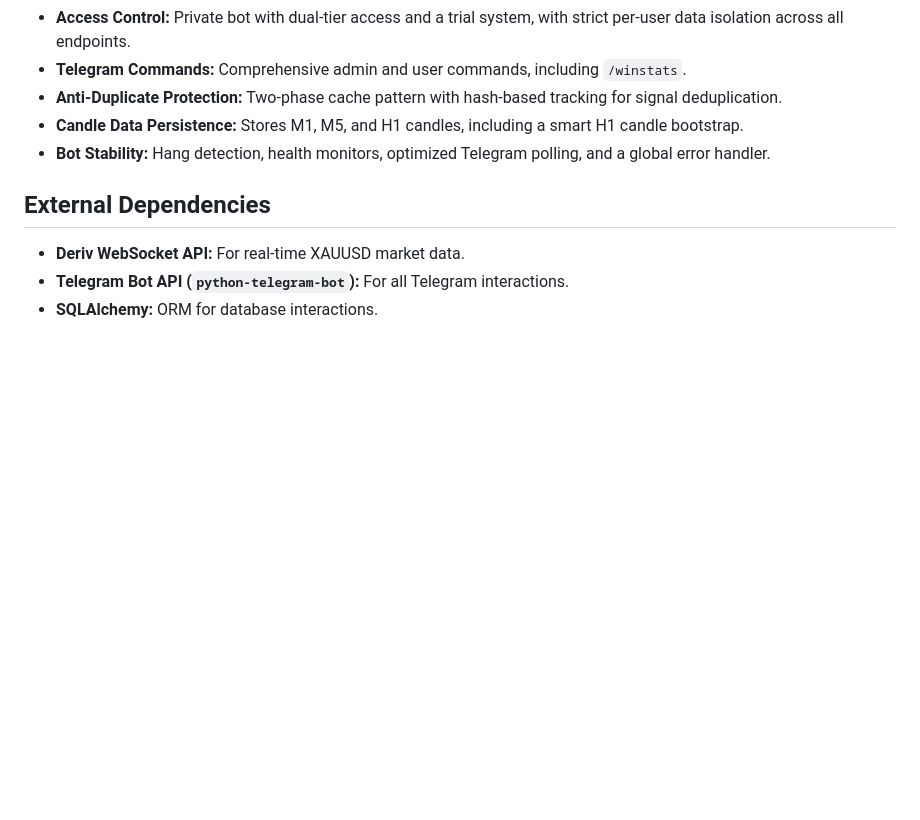
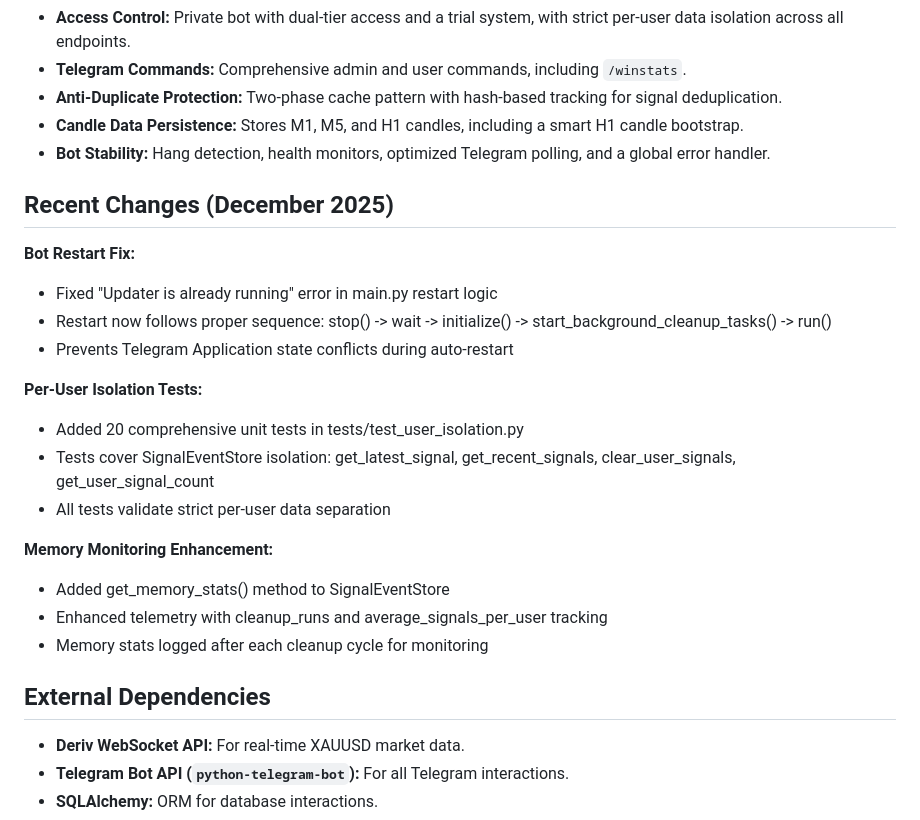
Before and after one commit to Dzakiart19/XauusdBotV2NORTHFLANK, a Markdown page: replit.md, the part around the change. Drawn GitHub-style; blank space fills up the shorter version.

Commit message:
Update documentation with recent changes and fixes
Adds a "Recent Changes" section detailing bot restart improvements, per-user isolation tests, and memory monitoring enhancements, while also updating external dependencies.

Replit-Commit-Author: Agent
Replit-Commit-Session-Id: b0046eab-ee27-489e-bf28-f1de8e40ec39
Replit-Commit-Checkpoint-Type: full_checkpoint
Replit-Commit-Event-Id: 590441ed-8dd7-48bf-933f-a6d5faf3b8a5
Replit-Commit-Screenshot-Url: https://storage.googleapis.com/screenshot-production-us-central1/6a4b1e21-cec3-4af3-9111-1be8a903a113/b0046eab-ee27-489e-bf28-f1de8e40ec39/0T3Qbjk

```diff
--- a/replit.md
+++ b/replit.md
@@ -43,6 +43,23 @@ The bot features a modular architecture for scalability and maintainability, des
 - **Candle Data Persistence:** Stores M1, M5, and H1 candles, including a smart H1 candle bootstrap.
 - **Bot Stability:** Hang detection, health monitors, optimized Telegram polling, and a global error handler.
 
+## Recent Changes (December 2025)
+
+**Bot Restart Fix:**
+- Fixed "Updater is already running" error in main.py restart logic
+- Restart now follows proper sequence: stop() -> wait -> initialize() -> start_background_cleanup_tasks() -> run()
+- Prevents Telegram Application state conflicts during auto-restart
+
+**Per-User Isolation Tests:**
+- Added 20 comprehensive unit tests in tests/test_user_isolation.py
+- Tests cover SignalEventStore isolation: get_latest_signal, get_recent_signals, clear_user_signals, get_user_signal_count
+- All tests validate strict per-user data separation
+
+**Memory Monitoring Enhancement:**
+- Added get_memory_stats() method to SignalEventStore
+- Enhanced telemetry with cleanup_runs and average_signals_per_user tracking
+- Memory stats logged after each cleanup cycle for monitoring
+
 ## External Dependencies
 - **Deriv WebSocket API:** For real-time XAUUSD market data.
 - **Telegram Bot API (`python-telegram-bot`):** For all Telegram interactions.
```
